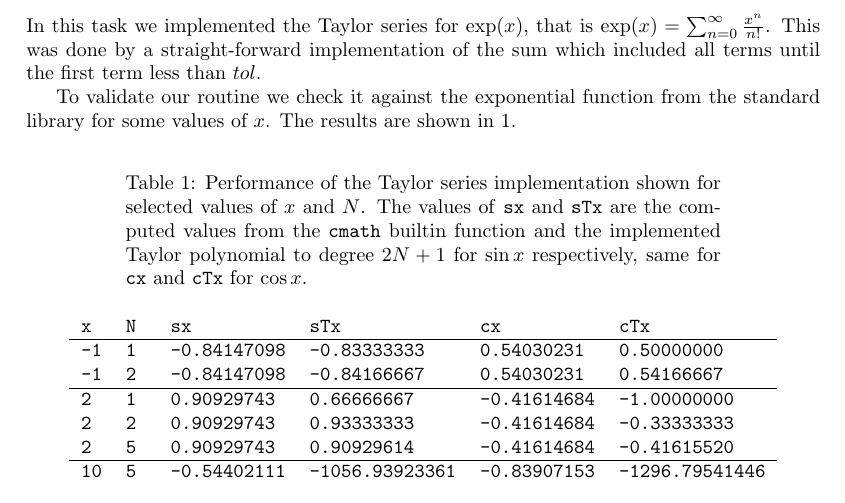
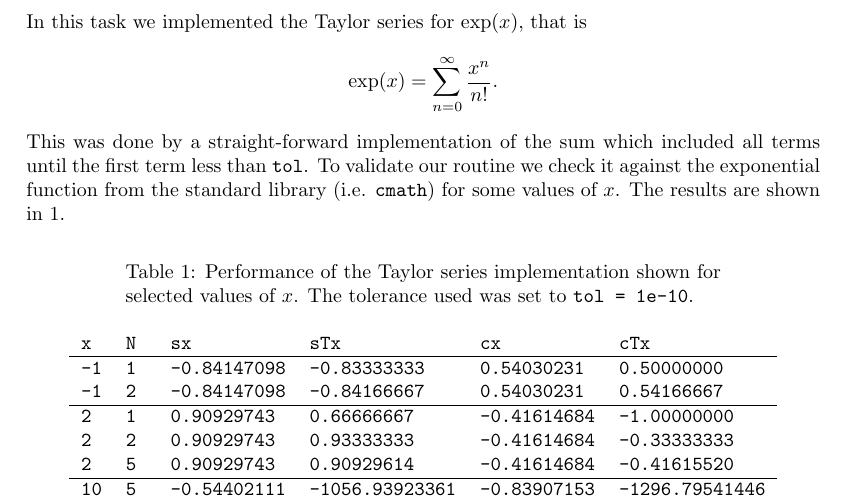
Before and after one commit to mikaepe/cppPro2, a LaTeX document (report/rep2.tex): part of page 1 of 5, cut so that both start at the same text. Compiled offline with pdfLaTeX.

Commit message:
small change in rep // MP

```diff
--- a/report/rep2.tex
+++ b/report/rep2.tex
@@ -49,10 +49,15 @@
 \maketitle
 
 \subsubsection*{Task 1}
-In this task we implemented the Taylor series for $\exp (x)$, that is $\exp(x) = \sum_{n=0}^\infty \frac{x^{n}}{n!}$.
-This was done by a straight-forward implementation of the sum which included all terms until the first term less than $tol$.
-
-To validate our routine we check it against the exponential function from the standard library for some values of $x$. The results are shown in \ref{TABtask1}.
+In this task we implemented the Taylor series for $\exp (x)$, that is
+\begin{equation*}
+  \exp(x) = \sum_{n=0}^\infty \frac{x^{n}}{n!}.
+\end{equation*}
+This was done by a straight-forward implementation of the
+sum which included all terms until the first term less than \texttt{tol}.
+To validate our routine we check it against the exponential function from the
+standard library (i.e. \texttt{cmath}) for some values of $x$.
+The results are shown in \ref{TABtask1}.
 
 
 \begin{table}[!ht]
@@ -60,11 +65,7 @@ To validate our routine we check it against the exponential function from the st
   \begin{minipage}[t]{105mm}
     \caption{
       Performance of the Taylor series implementation shown for selected values of
-      $x$ and $N$. The values of \texttt{sx} and \texttt{sTx} are the computed values
-      from the \texttt{cmath} builtin function and the implemented Taylor polynomial to degree $2N+1
-      $ for $\sin x$
-      respectively,
-      same for \texttt{cx} and \texttt{cTx} for $\cos x$.
+      $x$. The tolerance used was set to \texttt{tol = 1e-10}.
     }
     \label{TABtask1}
   \end{minipage}
```
Also changed, not shown: 1 other file.
